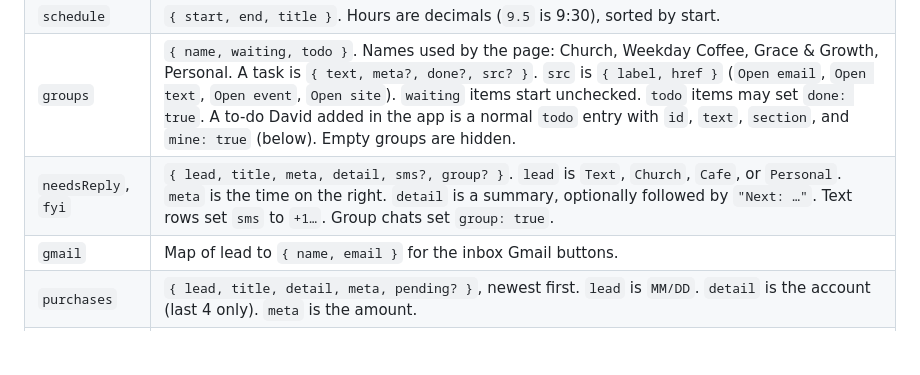
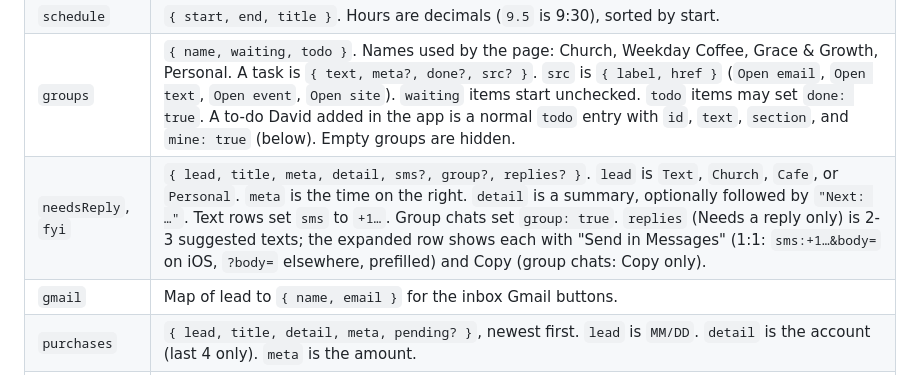
Before and after one commit to david-t6/Benji-links, a Markdown page: app/README.md, the part around the change. Drawn GitHub-style; blank space fills up the shorter version.

Commit message:
Suggested replies in Benji's voice: app/README.md

```diff
--- a/app/README.md
+++ b/app/README.md
@@ -26,7 +26,7 @@ The file on disk is an encrypted envelope (below). After decryption the plaintex
 | `DATE_LABEL` | Heading date, such as `"Tuesday, October 27"`. |
 | `schedule` | `{ start, end, title }`. Hours are decimals (`9.5` is 9:30), sorted by start. |
 | `groups` | `{ name, waiting, todo }`. Names used by the page: Church, Weekday Coffee, Grace & Growth, Personal. A task is `{ text, meta?, done?, src? }`. `src` is `{ label, href }` (`Open email`, `Open text`, `Open event`, `Open site`). `waiting` items start unchecked. `todo` items may set `done: true`. A to-do David added in the app is a normal `todo` entry with `id`, `text`, `section`, and `mine: true` (below). Empty groups are hidden. |
-| `needsReply`, `fyi` | `{ lead, title, meta, detail, sms?, group? }`. `lead` is `Text`, `Church`, `Cafe`, or `Personal`. `meta` is the time on the right. `detail` is a summary, optionally followed by `"Next: …"`. Text rows set `sms` to `+1…`. Group chats set `group: true`. |
+| `needsReply`, `fyi` | `{ lead, title, meta, detail, sms?, group?, replies? }`. `lead` is `Text`, `Church`, `Cafe`, or `Personal`. `meta` is the time on the right. `detail` is a summary, optionally followed by `"Next: …"`. Text rows set `sms` to `+1…`. Group chats set `group: true`. `replies` (Needs a reply only) is 2-3 suggested texts; the expanded row shows each with "Send in Messages" (1:1: `sms:+1…&body=` on iOS, `?body=` elsewhere, prefilled) and Copy (group chats: Copy only). |
 | `gmail` | Map of lead to `{ name, email }` for the inbox Gmail buttons. |
 | `purchases` | `{ lead, title, detail, meta, pending? }`, newest first. `lead` is `MM/DD`. `detail` is the account (last 4 only). `meta` is the amount. |
 | `byAccount` | `{ label, value, display }`, largest first. Bar width is relative to the max `value`. |
```
